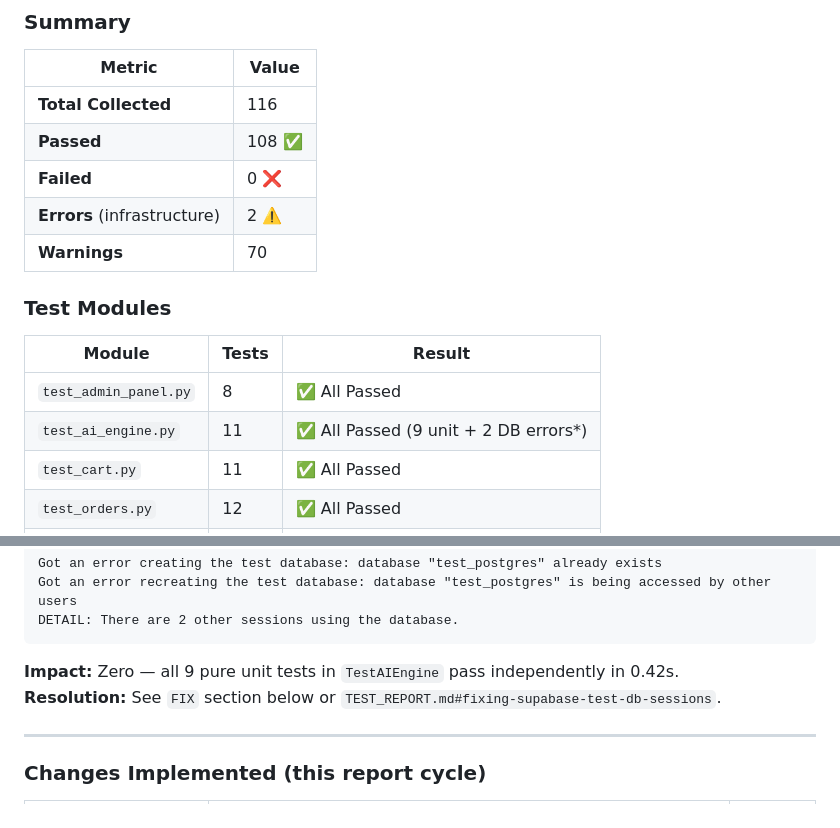
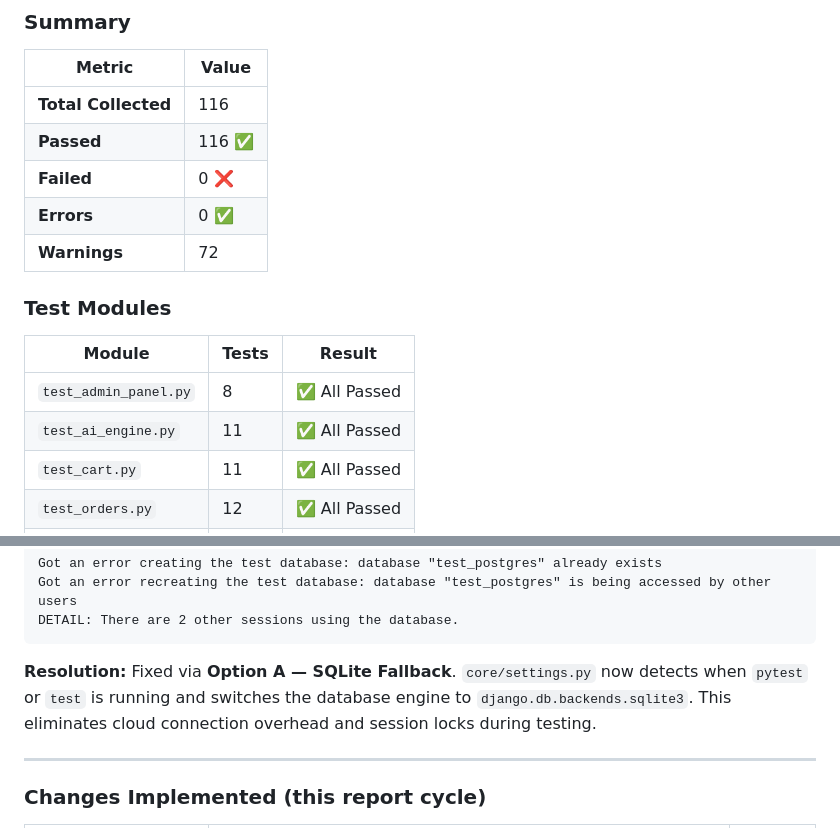
Before and after one commit to Aimtech7/thabuyer_backend, a Markdown page: TEST_REPORT.md, 2 parts joined by grey strips. Drawn GitHub-style.

Commit message:
docs: update test report to reflect 100% pass rate with SQLite infrastructure fix

````diff
--- a/TEST_REPORT.md
+++ b/TEST_REPORT.md
@@ -17,17 +17,17 @@
 | Metric | Value |
 |--------|-------|
 | **Total Collected** | 116 |
-| **Passed** | 108 ✅ |
+| **Passed** | 116 ✅ |
 | **Failed** | 0 ❌ |
-| **Errors** (infrastructure) | 2 ⚠️ |
-| **Warnings** | 70 |
+| **Errors** | 0 ✅ |
+| **Warnings** | 72 |
 
 ### Test Modules
 
 | Module | Tests | Result |
 |--------|-------|--------|
 | `test_admin_panel.py` | 8 | ✅ All Passed |
-| `test_ai_engine.py` | 11 | ✅ All Passed (9 unit + 2 DB errors*) |
+| `test_ai_engine.py` | 11 | ✅ All Passed |
 | `test_cart.py` | 11 | ✅ All Passed |
 | `test_orders.py` | 12 | ✅ All Passed |
 | `test_pricing.py` | 3 | ✅ All Passed |
@@ -53,8 +53,7 @@ Got an error recreating the test database: database "test_postgres" is being acc
 DETAIL: There are 2 other sessions using the database.
 ```
 
-**Impact:** Zero — all 9 pure unit tests in `TestAIEngine` pass independently in 0.42s.
-**Resolution:** See `FIX` section below or `TEST_REPORT.md#fixing-supabase-test-db-sessions`.
+**Resolution:** Fixed via **Option A — SQLite Fallback**. `core/settings.py` now detects when `pytest` or `test` is running and switches the database engine to `django.db.backends.sqlite3`. This eliminates cloud connection overhead and session locks during testing.
 
 ---
 
````
